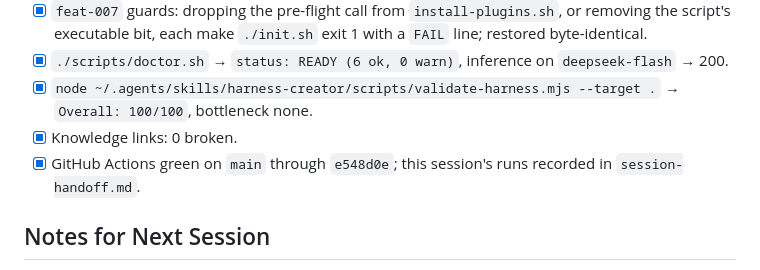
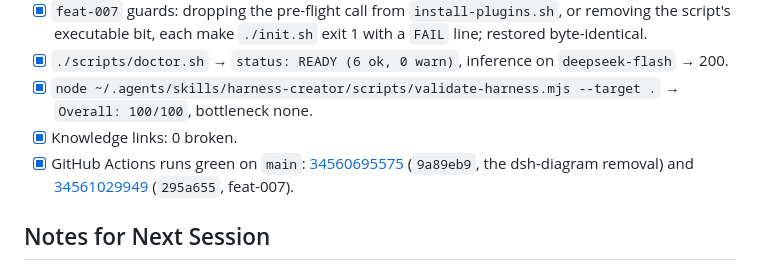
Before and after one commit to vovanduc/deepseek-harness-config, a Markdown page: progress.md, the part around the change. GitHub-like rendering.

Commit message:
Record the feat-007 commit hash and CI run in progress.md and session-handoff.md

```diff
--- a/progress.md
+++ b/progress.md
@@ -88,7 +88,7 @@
 - [x] `./scripts/doctor.sh` → `status: READY (6 ok, 0 warn)`, inference on `deepseek-flash` → 200.
 - [x] `node ~/.agents/skills/harness-creator/scripts/validate-harness.mjs --target .` → `Overall: 100/100`, bottleneck none.
 - [x] Knowledge links: 0 broken.
-- [x] GitHub Actions green on `main` through `e548d0e`; this session's runs recorded in `session-handoff.md`.
+- [x] GitHub Actions runs green on `main`: [34560695575](https://github.com/vovanduc/deepseek-harness-config/actions/runs/34560695575) (`9a89eb9`, the dsh-diagram removal) and [34561029949](https://github.com/vovanduc/deepseek-harness-config/actions/runs/34561029949) (`295a655`, feat-007).
 
 ## Notes for Next Session
 
```
Also changed, not shown: session-handoff.md (+1 -1 lines).
